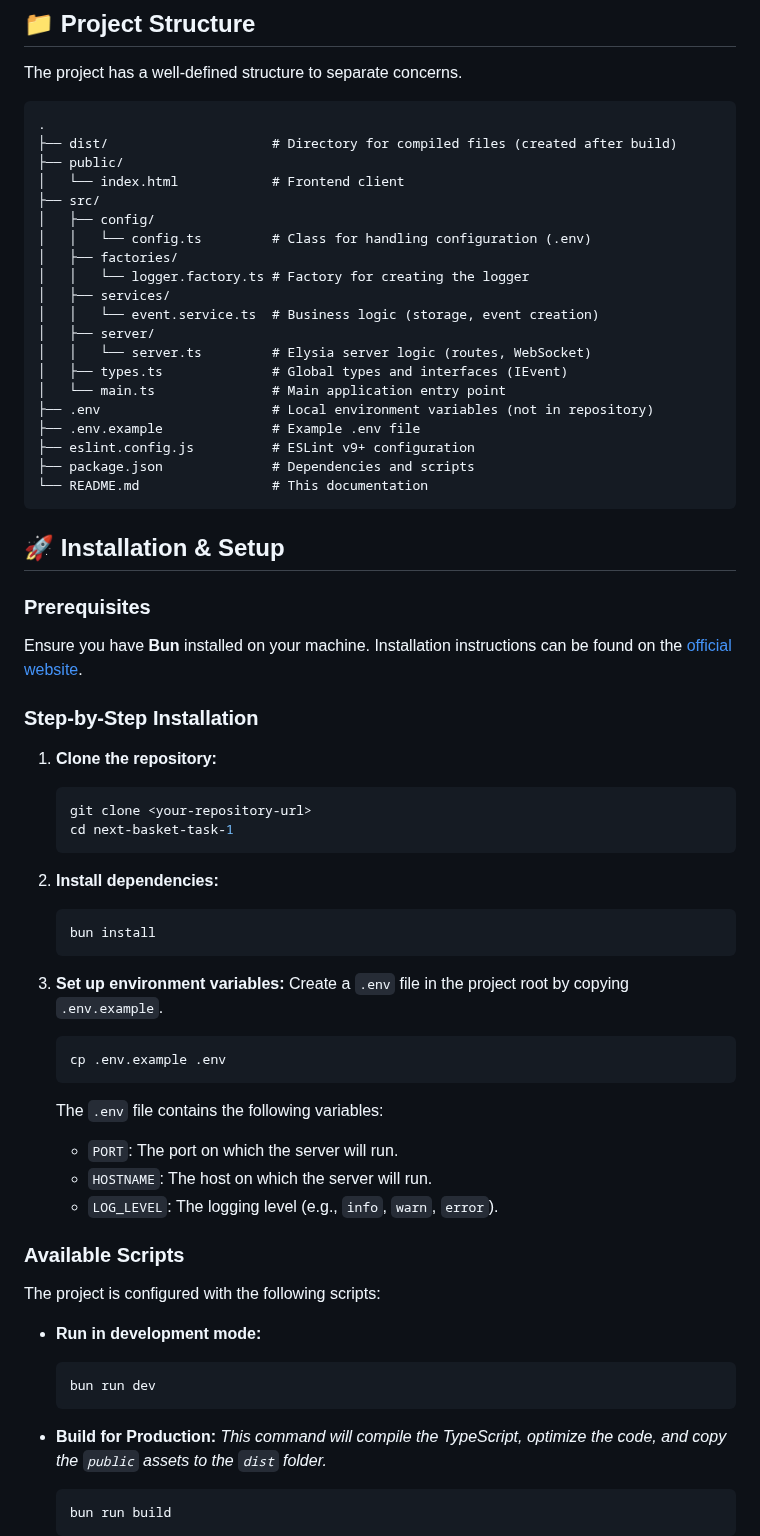
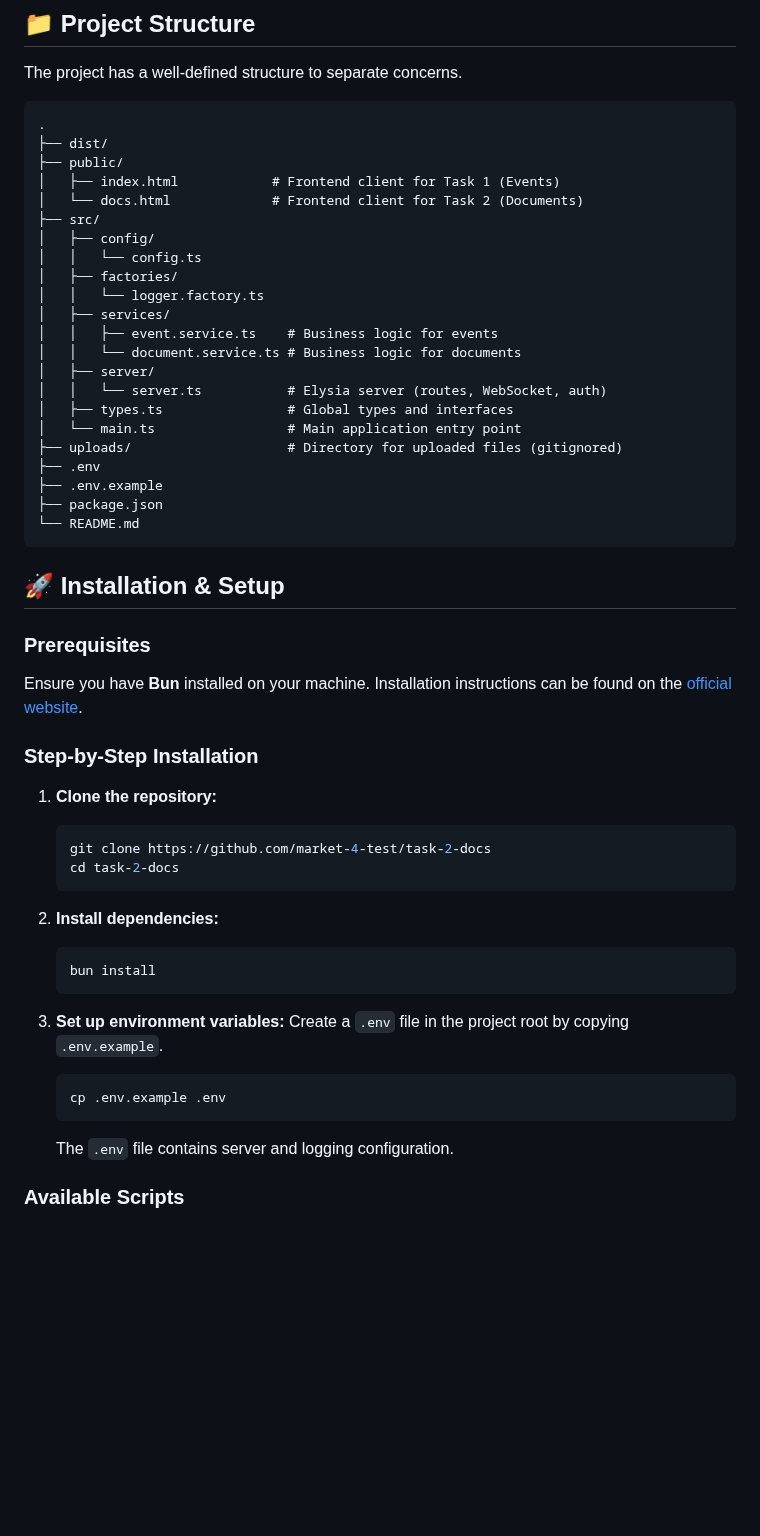
Before and after one commit to market-4-test/task-2-docs, a Markdown page: README.md, the part around one of its changes. Drawn GitHub-style; blank space fills up the shorter version.

````diff
--- a/README.md
+++ b/README.md
@@ -31,76 +29,58 @@ The project has a well-defined structure to separate concerns.
 
 ```
 .
-├── dist/                     # Directory for compiled files (created after build)
+├── dist/
 ├── public/
-│   └── index.html            # Frontend client
+│   ├── index.html            # Frontend client for Task 1 (Events)
+│   └── docs.html             # Frontend client for Task 2 (Documents)
 ├── src/
 │   ├── config/
-│   │   └── config.ts         # Class for handling configuration (.env)
+│   │   └── config.ts
 │   ├── factories/
-│   │   └── logger.factory.ts # Factory for creating the logger
+│   │   └── logger.factory.ts
 │   ├── services/
-│   │   └── event.service.ts  # Business logic (storage, event creation)
+│   │   ├── event.service.ts    # Business logic for events
+│   │   └── document.service.ts # Business logic for documents
 │   ├── server/
-│   │   └── server.ts         # Elysia server logic (routes, WebSocket)
-│   ├── types.ts              # Global types and interfaces (IEvent)
-│   └── main.ts               # Main application entry point
-├── .env                      # Local environment variables (not in repository)
-├── .env.example              # Example .env file
-├── eslint.config.js          # ESLint v9+ configuration
-├── package.json              # Dependencies and scripts
-└── README.md                 # This documentation
+│   │   └── server.ts           # Elysia server (routes, WebSocket, auth)
+│   ├── types.ts                # Global types and interfaces
+│   └── main.ts                 # Main application entry point
+├── uploads/                    # Directory for uploaded files (gitignored)
+├── .env
+├── .env.example
+├── package.json
+└── README.md
 ```
 
 ## 🚀 Installation & Setup
 
 ### Prerequisites
 
-Ensure you have **Bun** installed on your machine. Installation instructions can be found on
-the [official website](https://bun.sh/docs/installation).
+Ensure you have **Bun** installed on your machine. Installation instructions can be found on the [official website](https://bun.sh/docs/installation).
 
 ### Step-by-Step Installation
 
-1. **Clone the repository:**
+1.  **Clone the repository:**
 
-   ```bash
-   git clone <your-repository-url>
-   cd next-basket-task-1
-   ```
+    ```bash
+    git clone https://github.com/market-4-test/task-2-docs
+    cd task-2-docs
+    ```
 
-2. **Install dependencies:**
+2.  **Install dependencies:**
 
-   ```bash
-   bun install
-   ```
+    ```bash
+    bun install
+    ```
 
-3. **Set up environment variables:**
-   Create a `.env` file in the project root by copying `.env.example`.
+3.  **Set up environment variables:**
+    Create a `.env` file in the project root by copying `.env.example`.
 
-   ```bash
-   cp .env.example .env
-   ```
+    ```bash
+    cp .env.example .env
+    ```
 
-   The `.env` file contains the following variables:
-
-    - `PORT`: The port on which the server will run.
-    - `HOSTNAME`: The host on which the server will run.
-    - `LOG_LEVEL`: The logging level (e.g., `info`, `warn`, `error`).
+    The `.env` file contains server and logging configuration.
 
 ### Available Scripts
 
-The project is configured with the following scripts:
-
-- **Run in development mode:**
-
-  ```bash
-  bun run dev
-  ```
-
-- **Build for Production:**
-  *This command will compile the TypeScript, optimize the code, and copy the `public` assets to the `dist` folder.*
-
-  ```bash
-  bun run build
-  ```
-
````
Also changed, not shown: other parts of README.md (+55 -70 lines).
